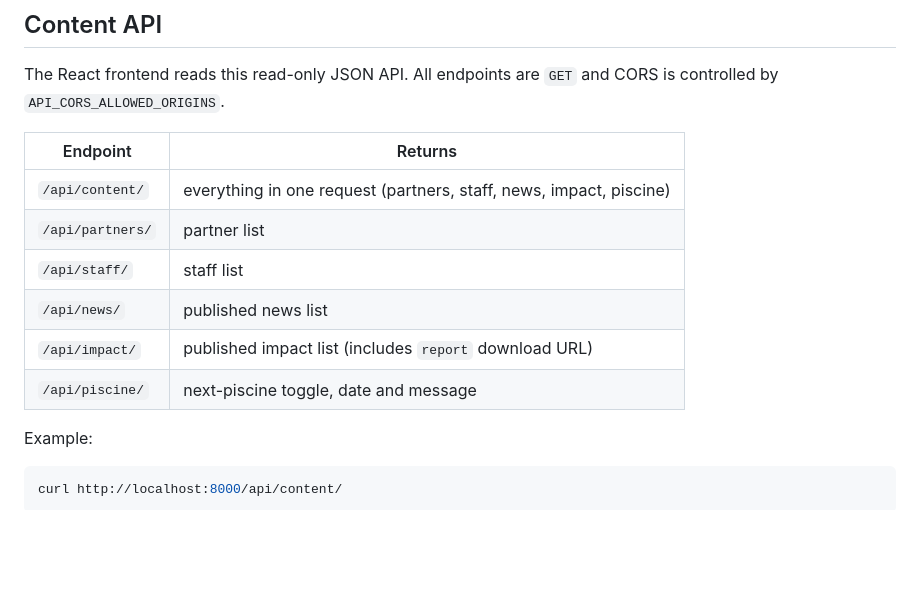
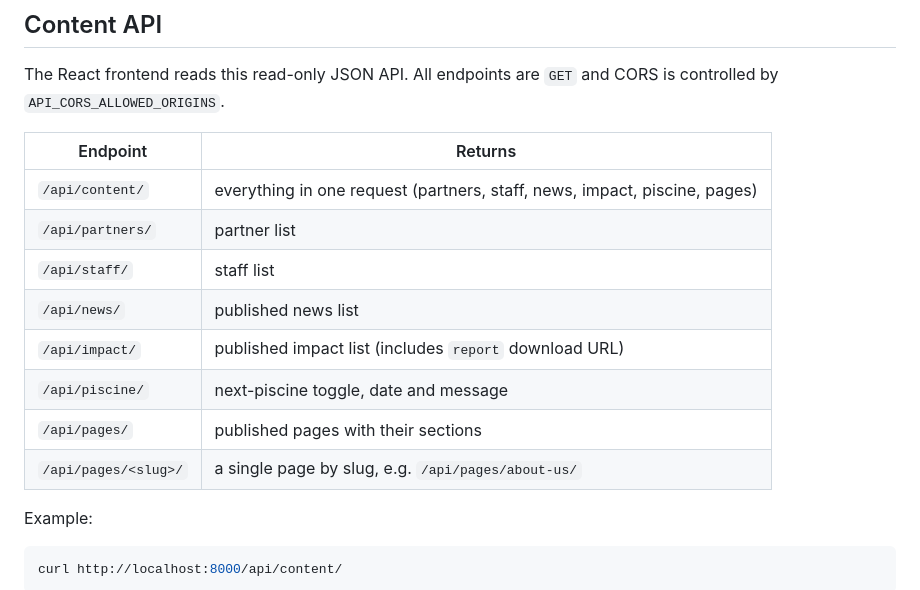
Before and after one commit to Taheeram04/Zone01, a Markdown page: Zone01web/backend/README.md, the part around one of its changes. Drawn GitHub-style; blank space fills up the shorter version.

```diff
--- a/Zone01web/backend/README.md
+++ b/Zone01web/backend/README.md
@@ -77,12 +117,14 @@ CORS is controlled by `API_CORS_ALLOWED_ORIGINS`.
 
 | Endpoint           | Returns                                              |
 | ------------------ | ---------------------------------------------------- |
-| `/api/content/`    | everything in one request (partners, staff, news, impact, piscine) |
+| `/api/content/`    | everything in one request (partners, staff, news, impact, piscine, pages) |
 | `/api/partners/`   | partner list                                         |
 | `/api/staff/`      | staff list                                           |
 | `/api/news/`       | published news list                                  |
 | `/api/impact/`     | published impact list (includes `report` download URL)|
 | `/api/piscine/`    | next-piscine toggle, date and message                |
+| `/api/pages/`      | published pages with their sections                  |
+| `/api/pages/<slug>/` | a single page by slug, e.g. `/api/pages/about-us/` |
 
 Example:
 
```
Also changed, not shown: other parts of Zone01web/backend/README.md (+41 -1 lines).
